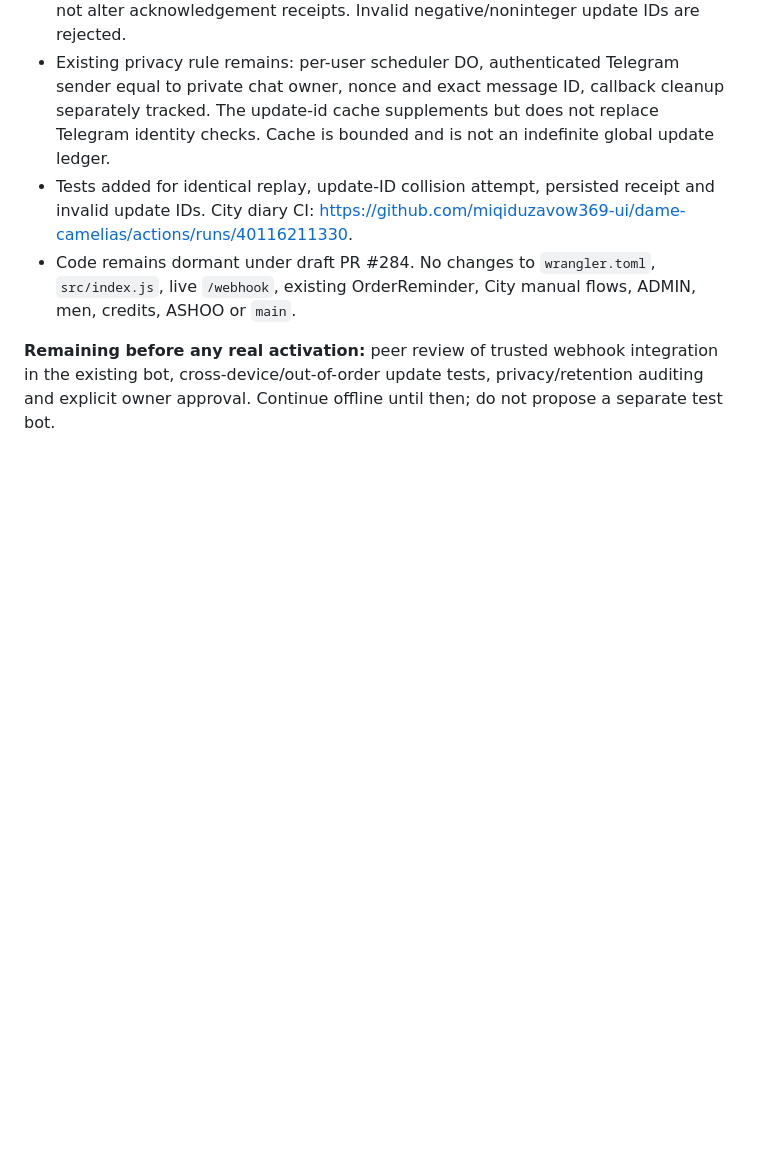
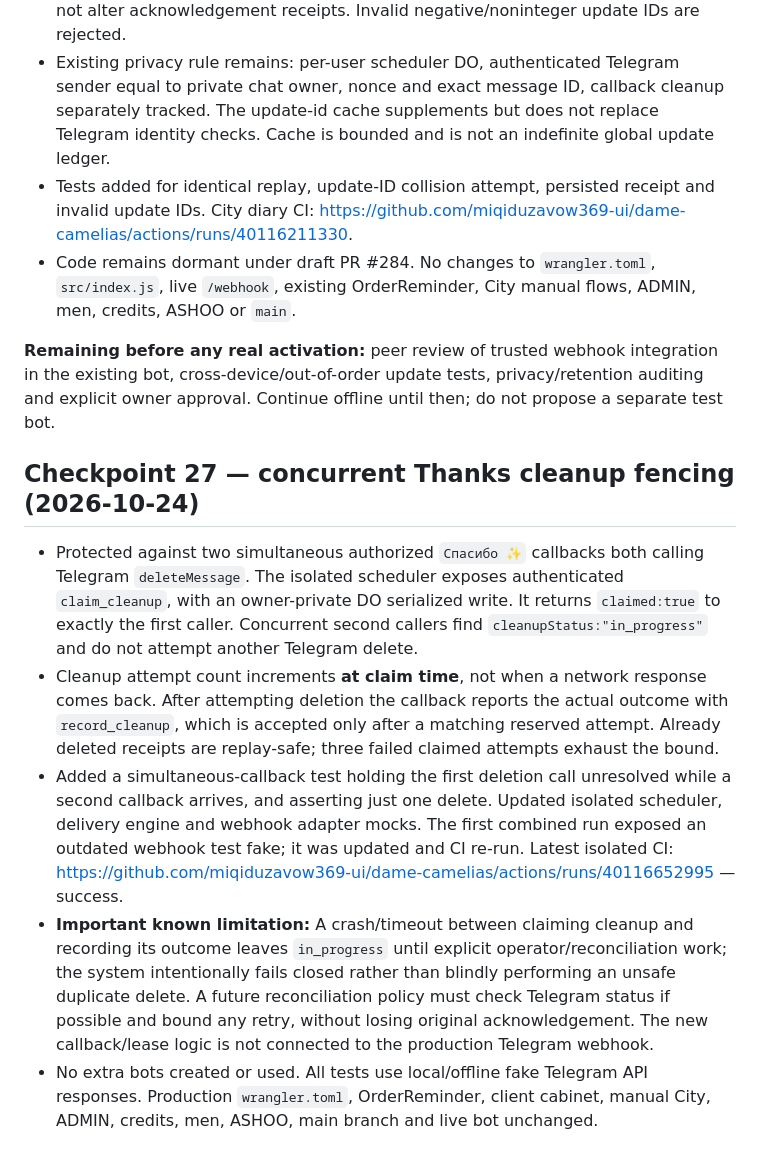
Before and after one commit to miqiduzavow369-ui/dame-camelias, a Markdown page: docs/CITY_DIARY_STAGE1.md, the part around the change. Drawn GitHub-style; blank space fills up the shorter version.

Commit message:
docs(city diary): checkpoint 27 simultaneous callback cleanup lease and offline CI

```diff
--- a/docs/CITY_DIARY_STAGE1.md
+++ b/docs/CITY_DIARY_STAGE1.md
@@ -344,3 +344,11 @@ The first newly added RPC draft-clear test detected a missing `storage.delete` m
 - Code remains dormant under draft PR #284. No changes to `wrangler.toml`, `src/index.js`, live `/webhook`, existing OrderReminder, City manual flows, ADMIN, men, credits, ASHOO or `main`.
 
 **Remaining before any real activation:** peer review of trusted webhook integration in the existing bot, cross-device/out-of-order update tests, privacy/retention auditing and explicit owner approval. Continue offline until then; do not propose a separate test bot.
+
+## Checkpoint 27 — concurrent Thanks cleanup fencing (2026-10-24)
+
+- Protected against two simultaneous authorized `Спасибо ✨` callbacks both calling Telegram `deleteMessage`. The isolated scheduler exposes authenticated `claim_cleanup`, with an owner-private DO serialized write. It returns `claimed:true` to exactly the first caller. Concurrent second callers find `cleanupStatus:"in_progress"` and do not attempt another Telegram delete.
+- Cleanup attempt count increments **at claim time**, not when a network response comes back. After attempting deletion the callback reports the actual outcome with `record_cleanup`, which is accepted only after a matching reserved attempt. Already deleted receipts are replay-safe; three failed claimed attempts exhaust the bound.
+- Added a simultaneous-callback test holding the first deletion call unresolved while a second callback arrives, and asserting just one delete. Updated isolated scheduler, delivery engine and webhook adapter mocks. The first combined run exposed an outdated webhook test fake; it was updated and CI re-run. Latest isolated CI: https://github.com/miqiduzavow369-ui/dame-camelias/actions/runs/40116652995 — success.
+- **Important known limitation:** A crash/timeout between claiming cleanup and recording its outcome leaves `in_progress` until explicit operator/reconciliation work; the system intentionally fails closed rather than blindly performing an unsafe duplicate delete. A future reconciliation policy must check Telegram status if possible and bound any retry, without losing original acknowledgement. The new callback/lease logic is not connected to the production Telegram webhook.
+- No extra bots created or used. All tests use local/offline fake Telegram API responses. Production `wrangler.toml`, OrderReminder, client cabinet, manual City, ADMIN, credits, men, ASHOO, main branch and live bot unchanged.
```
